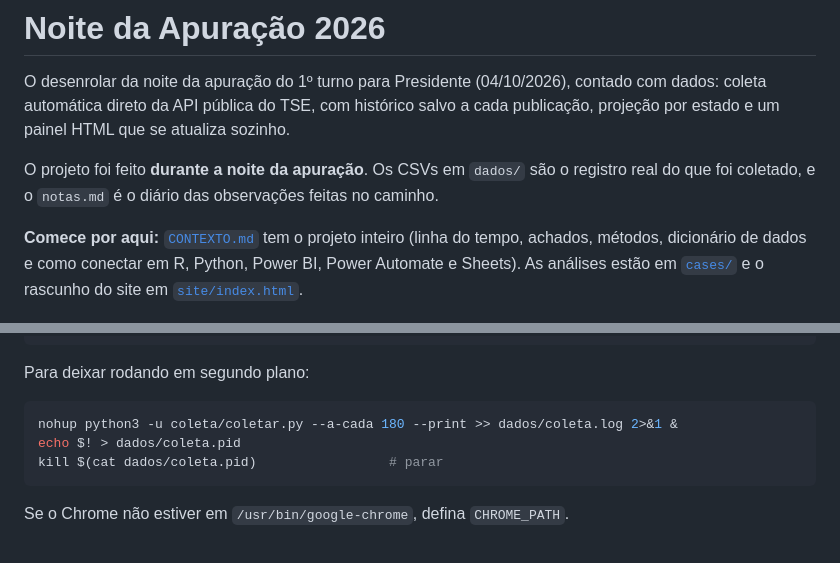
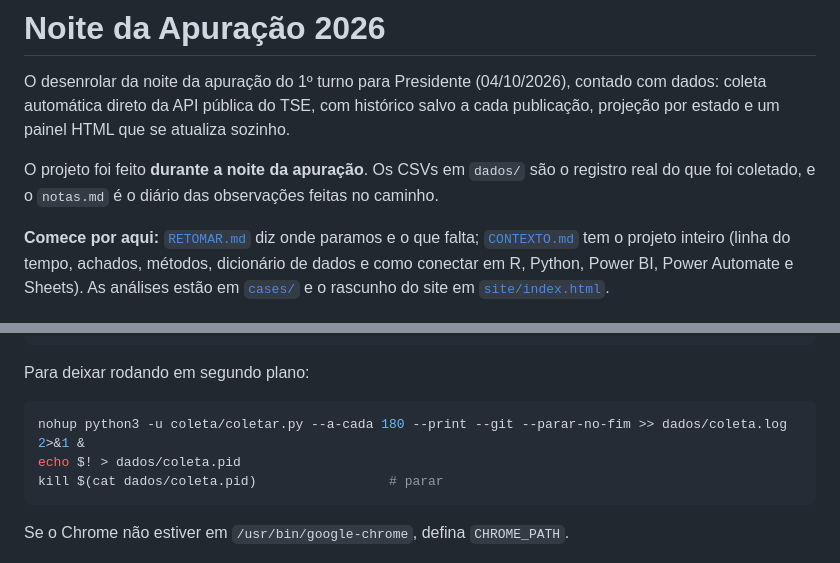
Before and after one commit to arrualuiz/apuracao-eleicoes-2026, a Markdown page: README.md, 2 parts joined by grey strips. GitHub-like rendering.

````diff
--- a/README.md
+++ b/README.md
@@ -4,7 +4,7 @@ O desenrolar da noite da apuração do 1º turno para Presidente (04/10/2026), c
 
 O projeto foi feito **durante a noite da apuração**. Os CSVs em `dados/` são o registro real do que foi coletado, e o `notas.md` é o diário das observações feitas no caminho.
 
-**Comece por aqui:** [`CONTEXTO.md`](CONTEXTO.md) tem o projeto inteiro (linha do tempo, achados, métodos, dicionário de dados e como conectar em R, Python, Power BI, Power Automate e Sheets). As análises estão em [`cases/`](cases/) e o rascunho do site em [`site/index.html`](site/index.html).
+**Comece por aqui:** [`RETOMAR.md`](RETOMAR.md) diz onde paramos e o que falta; [`CONTEXTO.md`](CONTEXTO.md) tem o projeto inteiro (linha do tempo, achados, métodos, dicionário de dados e como conectar em R, Python, Power BI, Power Automate e Sheets). As análises estão em [`cases/`](cases/) e o rascunho do site em [`site/index.html`](site/index.html).
 
 ![Painel da apuração](docs/painel.png)
 
@@ -77,7 +77,7 @@ xdg-open painel/painel.html                  # painel (recarrega a cada minuto)
 Para deixar rodando em segundo plano:
 
 ```bash
-nohup python3 -u coleta/coletar.py --a-cada 180 --print >> dados/coleta.log 2>&1 &
+nohup python3 -u coleta/coletar.py --a-cada 180 --print --git --parar-no-fim >> dados/coleta.log 2>&1 &
 echo $! > dados/coleta.pid
 kill $(cat dados/coleta.pid)                 # parar
 ```
````
Also changed, not shown: CONTEXTO.md (+1 -1 lines), RETOMAR.md (added, +55 -0 lines).
